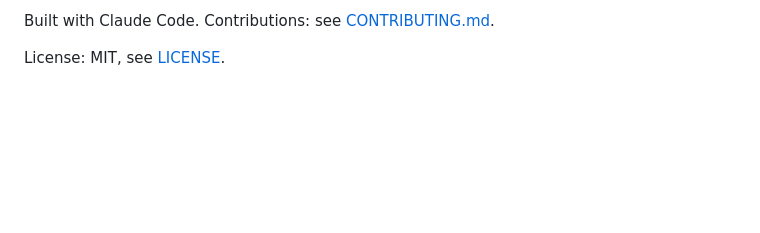
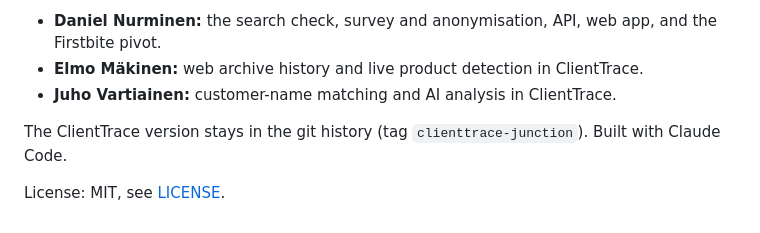
Before and after one commit to danielnurm/ClientTrace, a Markdown page: README.md, the part around one of its changes. GitHub-like rendering; blank space fills up the shorter version.

```diff
--- a/README.md
+++ b/README.md
@@ -118,4 +116,8 @@ site. The logo comparison is still in the Streamlit dashboard's second tab.
 
-Built with Claude Code. Contributions: see [CONTRIBUTING.md](CONTRIBUTING.md).
+- **Daniel Nurminen:** the search check, survey and anonymisation, API, web app, and the Firstbite pivot.
+- **Elmo Mäkinen:** web archive history and live product detection in ClientTrace.
+- **Juho Vartiainen:** customer-name matching and AI analysis in ClientTrace.
+
+The ClientTrace version stays in the git history (tag `clienttrace-junction`). Built with Claude Code.
 
 License: MIT, see [LICENSE](LICENSE).
```
Also changed, not shown: other parts of README.md (+81 -83 lines), docs/screenshots/lead-detail.png (deleted), docs/screenshots/leads-mobile.png (deleted), docs/screenshots/leads.png (deleted), docs/screenshots/network-log.png (added), docs/screenshots/replay.png (added), docs/screenshots/survey.png (added).
